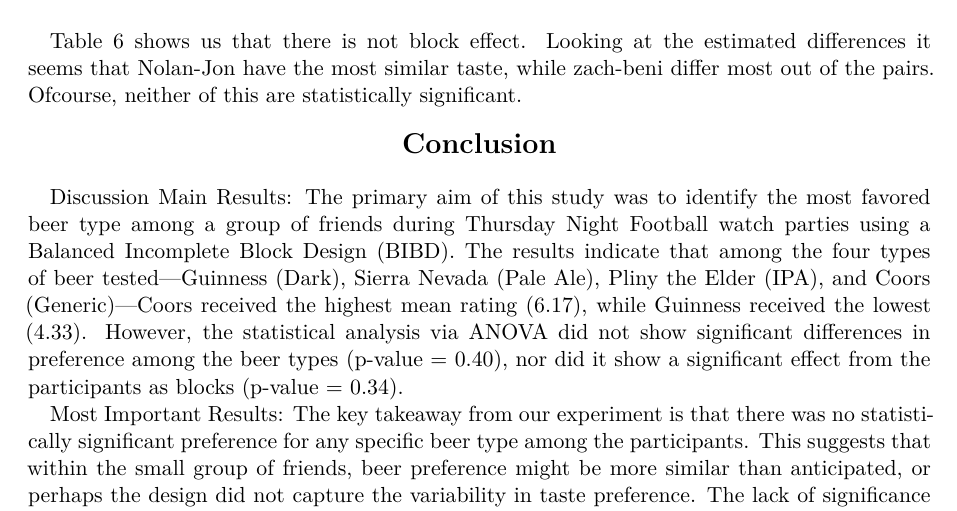
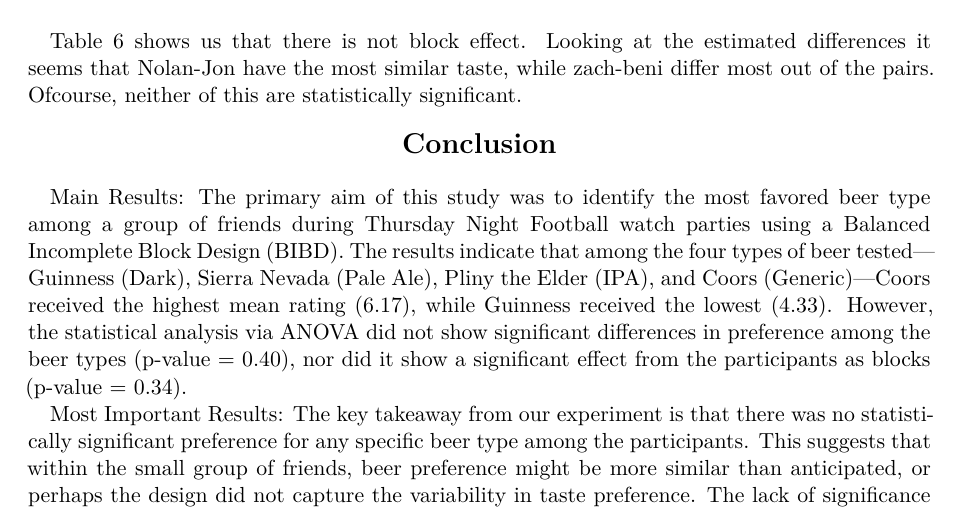
Before and after one commit to matthewmurnane/stat530_project, a Quarto document (The_Project/BIBD_beer_preferences.qmd): part of page 7 of 12, cut so that both start at the same text. Rendered offline with R 4.5, knitr and Pandoc in place of Quarto, then LaTeX, with nearby package versions.

Commit message:
grammar edit

```diff
--- a/The_Project/BIBD_beer_preferences.qmd
+++ b/The_Project/BIBD_beer_preferences.qmd
@@ -234,7 +234,7 @@ Table 6 shows us that there is not block effect. Looking at the estimated differ
 \textbf{\Large Conclusion}
 \end{center}
 
-Discussion
+
 Main Results:
 The primary aim of this study was to identify the most favored beer type among a group of friends during Thursday Night Football watch parties using a Balanced Incomplete Block Design (BIBD). The results indicate that among the four types of beer tested—Guinness (Dark), Sierra Nevada (Pale Ale), Pliny the Elder (IPA), and Coors (Generic)—Coors received the highest mean rating (6.17), while Guinness received the lowest (4.33). However, the statistical analysis via ANOVA did not show significant differences in preference among the beer types (p-value = 0.40), nor did it show a significant effect from the participants as blocks (p-value = 0.34).
 
```
Also changed, not shown: The_Project/BIBD_beer_preferences.pdf.
